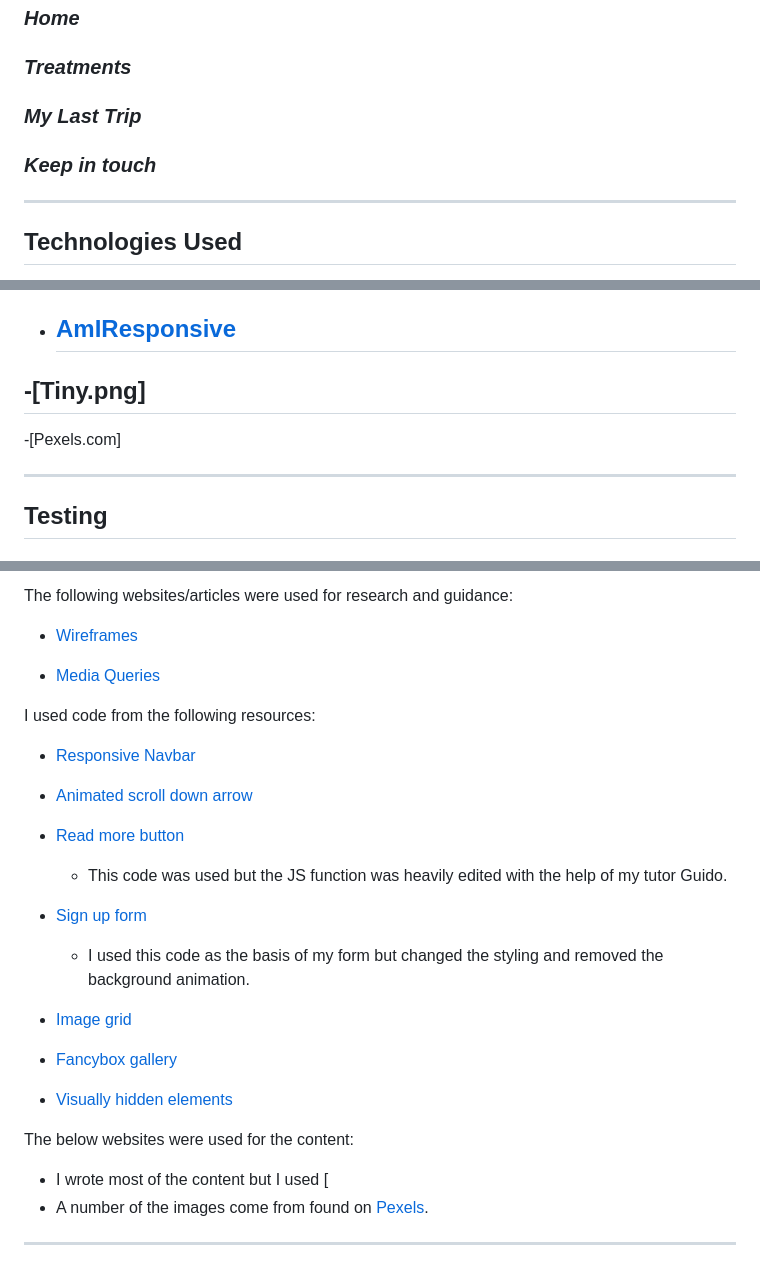
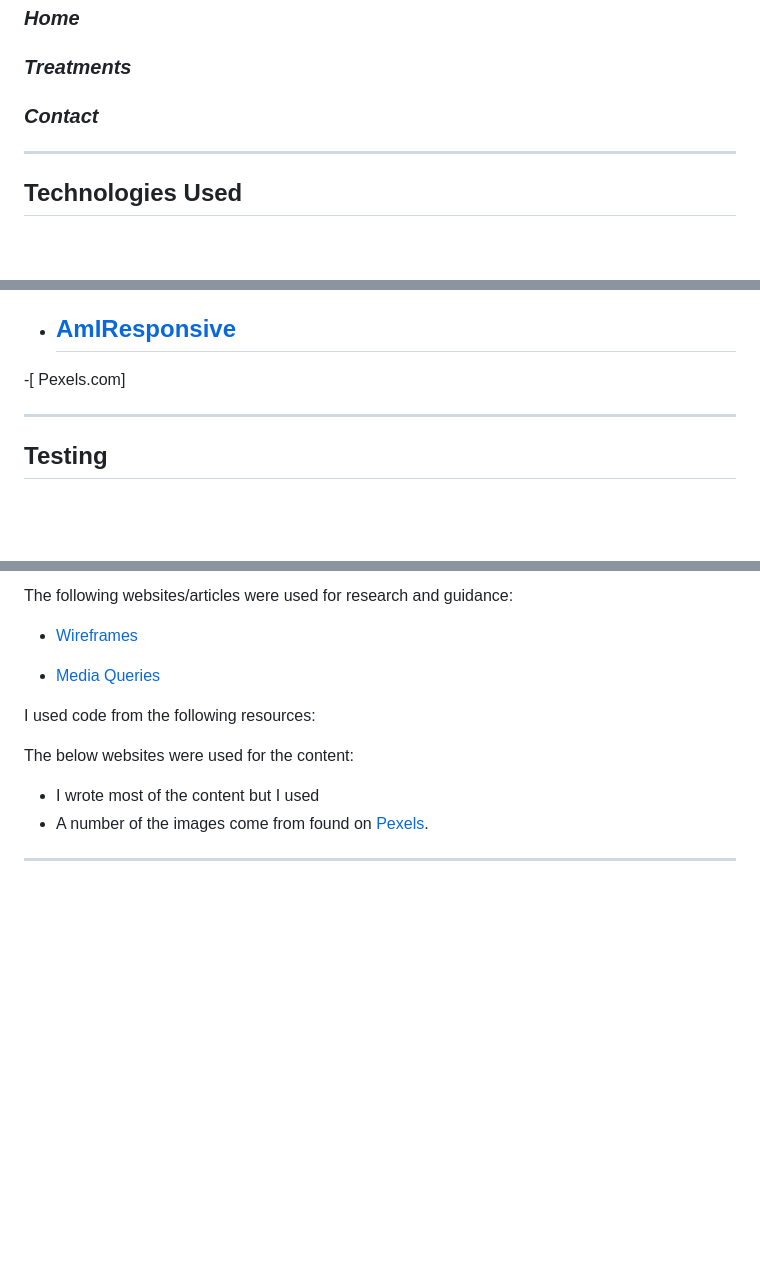
Before and after one commit to Elenaderothschild/Rebalance-Relax, a Markdown page: README.md, 3 parts joined by grey strips. GitHub-like rendering; blank space fills up the shorter version.

Commit message:
Update README.md skeleton

```diff
--- a/README.md
+++ b/README.md
@@ -48,11 +48,7 @@ The user goals of this website are:
 ### *Treatments*
 
 
-### *My Last Trip*
-
-
-### *Keep in touch*
-
+### *Contact*
 
 ---
 ## Technologies Used
@@ -89,9 +85,7 @@ I have used several technologies that have enabled this design to work:
 
 - [AmIResponsive](http://ami.responsivedesign.is/)
     -
--[Tiny.png]
-   -
--[Pexels.com]
+-[ Pexels.com]
 
 ---
 ## Testing
@@ -147,25 +141,10 @@ The following websites/articles were used for research and guidance:
 
 I used code from the following resources:
 
-- [Responsive Navbar](https://www.w3schools.com/howto/howto_js_topnav_responsive.asp)
-
-- [Animated scroll down arrow](https://codepen.io/JoshMac/pen/MaYEmJ)
-
-- [Read more button](https://www.w3schools.com/howto/howto_js_read_more.asp)
-    - This code was used but the JS function was heavily edited with the help of my tutor Guido.
-
-- [Sign up form](https://codepen.io/dope/pen/ZQWBeL)
-    - I used this code as the basis of my form but changed the styling and removed the background animation.
-
-- [Image grid](https://www.freecodecamp.org/news/how-to-create-an-image-gallery-with-css-grid-e0f0fd666a5c/)
-
-- [Fancybox gallery](https://fancyapps.com/fancybox/3/docs/#images)
-
-- [Visually hidden elements](https://www.w3.org/WAI/tutorials/forms/labels/)
 
 The below websites were used for the content:
 
-- I wrote most of the content but I used [
+- I wrote most of the content but I used
 - A number of the images come from found on [Pexels](https://pexels.com).
 
 ---
```
